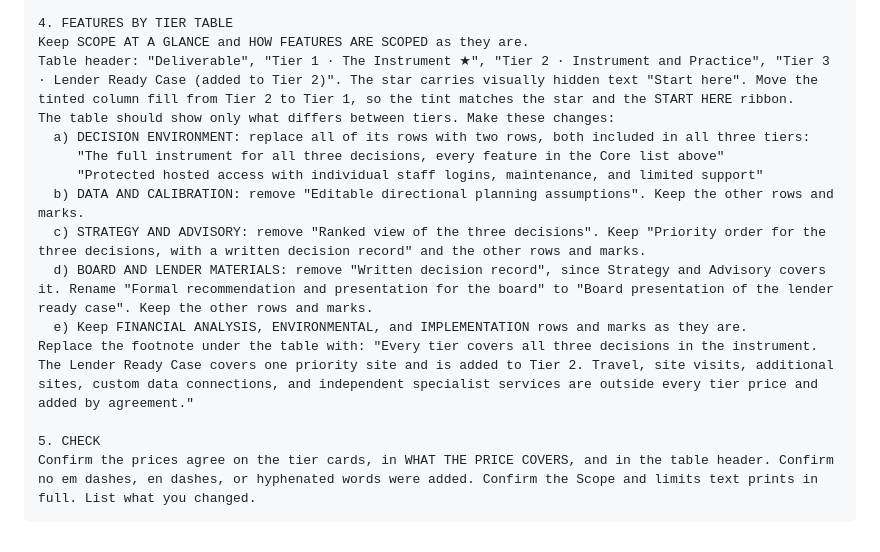
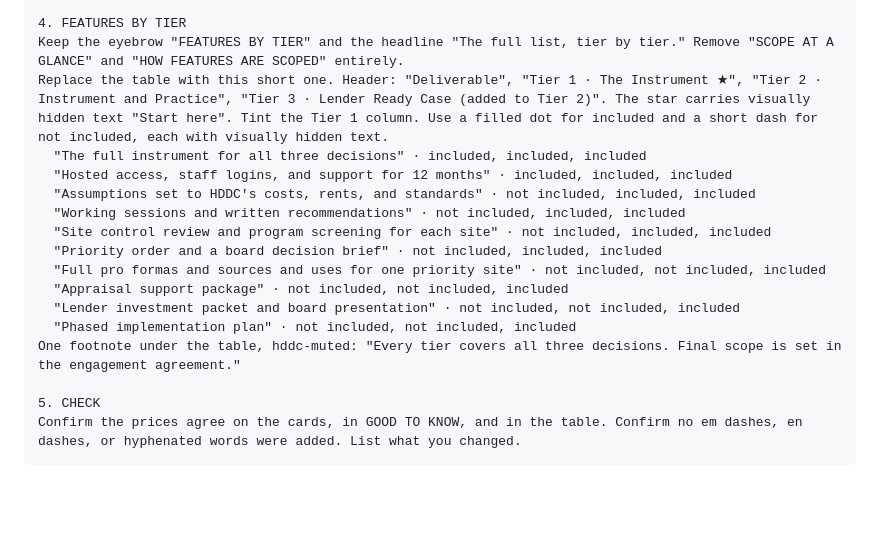
Before and after one commit to christastoneham-source/Christa-Claude-, a Markdown page: docs/21-hddc-pricing-fix-lovable-prompt.md, the part around one of its changes. GitHub-like rendering; blank space fills up the shorter version.

````diff
--- a/docs/21-hddc-pricing-fix-lovable-prompt.md
+++ b/docs/21-hddc-pricing-fix-lovable-prompt.md
@@ -65,17 +61,19 @@ Move the "Confidentiality and ownership" box, text unchanged, out of ENGAGEMENT
 
-4. FEATURES BY TIER TABLE
-Keep SCOPE AT A GLANCE and HOW FEATURES ARE SCOPED as they are.
-Table header: "Deliverable", "Tier 1 · The Instrument ★", "Tier 2 · Instrument and Practice", "Tier 3 · Lender Ready Case (added to Tier 2)". The star carries visually hidden text "Start here". Move the tinted column fill from Tier 2 to Tier 1, so the tint matches the star and the START HERE ribbon.
-The table should show only what differs between tiers. Make these changes:
-  a) DECISION ENVIRONMENT: replace all of its rows with two rows, both included in all three tiers:
-     "The full instrument for all three decisions, every feature in the Core list above"
-     "Protected hosted access with individual staff logins, maintenance, and limited support"
-  b) DATA AND CALIBRATION: remove "Editable directional planning assumptions". Keep the other rows and marks.
-  c) STRATEGY AND ADVISORY: remove "Ranked view of the three decisions". Keep "Priority order for the three decisions, with a written decision record" and the other rows and marks.
-  d) BOARD AND LENDER MATERIALS: remove "Written decision record", since Strategy and Advisory covers it. Rename "Formal recommendation and presentation for the board" to "Board presentation of the lender ready case". Keep the other rows and marks.
-  e) Keep FINANCIAL ANALYSIS, ENVIRONMENTAL, and IMPLEMENTATION rows and marks as they are.
-Replace the footnote under the table with: "Every tier covers all three decisions in the instrument. The Lender Ready Case covers one priority site and is added to Tier 2. Travel, site visits, additional sites, custom data connections, and independent specialist services are outside every tier price and added by agreement."
+4. FEATURES BY TIER
+Keep the eyebrow "FEATURES BY TIER" and the headline "The full list, tier by tier." Remove "SCOPE AT A GLANCE" and "HOW FEATURES ARE SCOPED" entirely.
+Replace the table with this short one. Header: "Deliverable", "Tier 1 · The Instrument ★", "Tier 2 · Instrument and Practice", "Tier 3 · Lender Ready Case (added to Tier 2)". The star carries visually hidden text "Start here". Tint the Tier 1 column. Use a filled dot for included and a short dash for not included, each with visually hidden text.
+  "The full instrument for all three decisions" · included, included, included
+  "Hosted access, staff logins, and support for 12 months" · included, included, included
+  "Assumptions set to HDDC's costs, rents, and standards" · not included, included, included
+  "Working sessions and written recommendations" · not included, included, included
+  "Site control review and program screening for each site" · not included, included, included
+  "Priority order and a board decision brief" · not included, included, included
+  "Full pro formas and sources and uses for one priority site" · not included, not included, included
+  "Appraisal support package" · not included, not included, included
+  "Lender investment packet and board presentation" · not included, not included, included
+  "Phased implementation plan" · not included, not included, included
+One footnote under the table, hddc-muted: "Every tier covers all three decisions. Final scope is set in the engagement agreement."
 
 5. CHECK
-Confirm the prices agree on the tier cards, in WHAT THE PRICE COVERS, and in the table header. Confirm no em dashes, en dashes, or hyphenated words were added. Confirm the Scope and limits text prints in full. List what you changed.
+Confirm the prices agree on the cards, in GOOD TO KNOW, and in the table. Confirm no em dashes, en dashes, or hyphenated words were added. List what you changed.
 ```
````
Also changed, not shown: other parts of docs/21-hddc-pricing-fix-lovable-prompt.md (+44 -48 lines).
